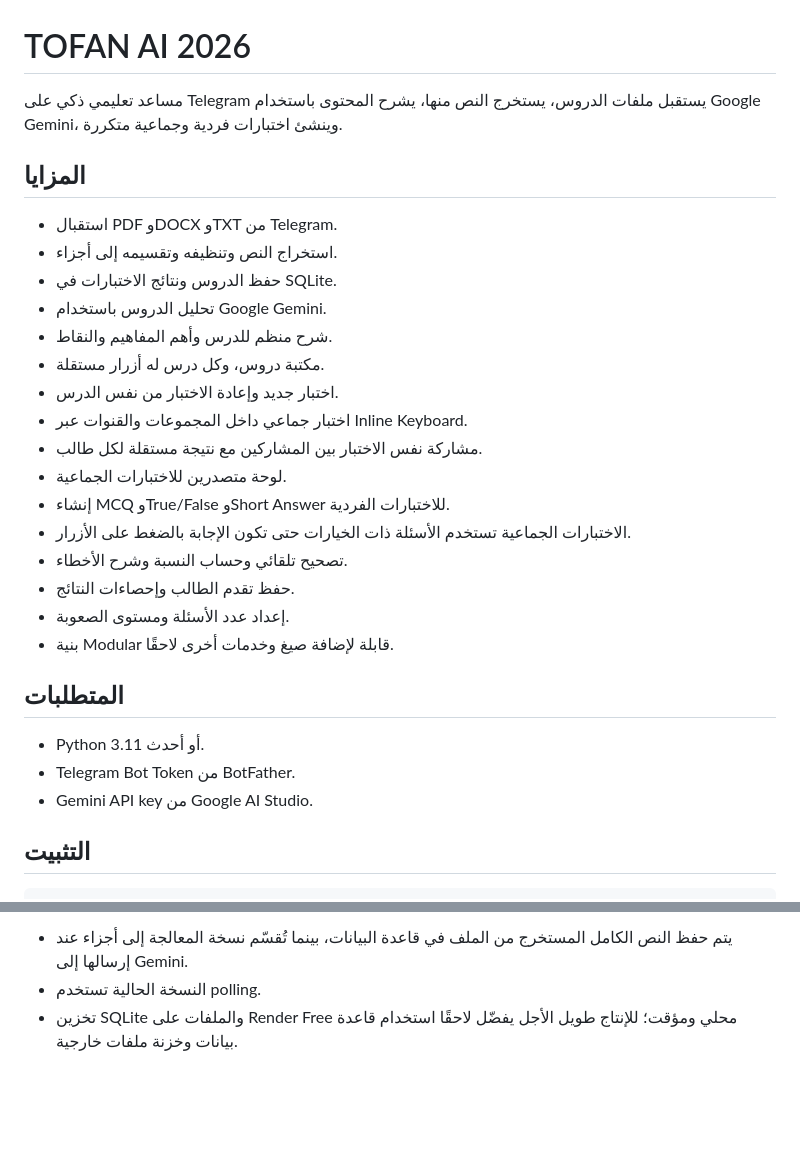
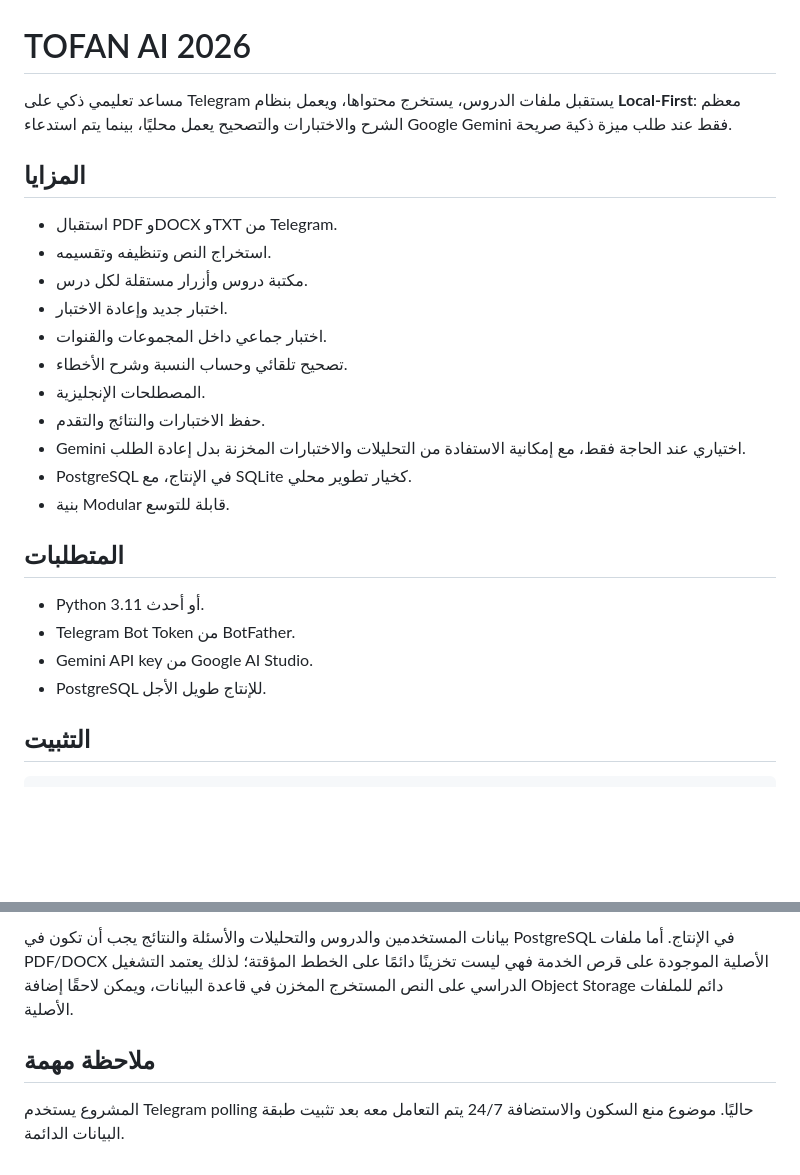
Before and after one commit to 781991937/TOFAN-AI-2026, a Markdown page: README.md, 2 parts joined by grey strips. Rendered like a GitHub page; blank space fills up the shorter version.

```diff
--- a/README.md
+++ b/README.md
@@ -1,31 +1,27 @@
 # TOFAN AI 2026
 
-مساعد تعليمي ذكي على Telegram يستقبل ملفات الدروس، يستخرج النص منها، يشرح المحتوى باستخدام Google Gemini، وينشئ اختبارات فردية وجماعية متكررة.
+مساعد تعليمي ذكي على Telegram يستقبل ملفات الدروس، يستخرج محتواها، ويعمل بنظام **Local-First**: معظم الشرح والاختبارات والتصحيح يعمل محليًا، بينما يتم استدعاء Google Gemini فقط عند طلب ميزة ذكية صريحة.
 
 ## المزايا
 
 - استقبال PDF وDOCX وTXT من Telegram.
-- استخراج النص وتنظيفه وتقسيمه إلى أجزاء.
-- حفظ الدروس ونتائج الاختبارات في SQLite.
-- تحليل الدروس باستخدام Google Gemini.
-- شرح منظم للدرس وأهم المفاهيم والنقاط.
-- مكتبة دروس، وكل درس له أزرار مستقلة.
-- اختبار جديد وإعادة الاختبار من نفس الدرس.
-- اختبار جماعي داخل المجموعات والقنوات عبر Inline Keyboard.
-- مشاركة نفس الاختبار بين المشاركين مع نتيجة مستقلة لكل طالب.
-- لوحة متصدرين للاختبارات الجماعية.
-- إنشاء MCQ وTrue/False وShort Answer للاختبارات الفردية.
-- الاختبارات الجماعية تستخدم الأسئلة ذات الخيارات حتى تكون الإجابة بالضغط على الأزرار.
+- استخراج النص وتنظيفه وتقسيمه.
+- مكتبة دروس وأزرار مستقلة لكل درس.
+- اختبار جديد وإعادة الاختبار.
+- اختبار جماعي داخل المجموعات والقنوات.
 - تصحيح تلقائي وحساب النسبة وشرح الأخطاء.
-- حفظ تقدم الطالب وإحصاءات النتائج.
-- إعداد عدد الأسئلة ومستوى الصعوبة.
-- بنية Modular قابلة لإضافة صيغ وخدمات أخرى لاحقًا.
+- المصطلحات الإنجليزية.
+- حفظ الاختبارات والنتائج والتقدم.
+- Gemini اختياري عند الحاجة فقط، مع إمكانية الاستفادة من التحليلات والاختبارات المخزنة بدل إعادة الطلب.
+- PostgreSQL في الإنتاج، مع SQLite كخيار تطوير محلي.
+- بنية Modular قابلة للتوسع.
 
 ## المتطلبات
 
 - Python 3.11 أو أحدث.
 - Telegram Bot Token من BotFather.
 - Gemini API key من Google AI Studio.
+- PostgreSQL للإنتاج طويل الأجل.
 
 ## التثبيت
 
@@ -113,4 +122,6 @@ python -m app.bot.main
 
-- يتم حفظ النص الكامل المستخرج من الملف في قاعدة البيانات، بينما تُقسّم نسخة المعالجة إلى أجزاء عند إرسالها إلى Gemini.
-- النسخة الحالية تستخدم polling.
-- تخزين SQLite والملفات على Render Free محلي ومؤقت؛ للإنتاج طويل الأجل يفضّل لاحقًا استخدام قاعدة بيانات وخزنة ملفات خارجية.
+بيانات المستخدمين والدروس والتحليلات والأسئلة والنتائج يجب أن تكون في PostgreSQL في الإنتاج. أما ملفات PDF/DOCX الأصلية الموجودة على قرص الخدمة فهي ليست تخزينًا دائمًا على الخطط المؤقتة؛ لذلك يعتمد التشغيل الدراسي على النص المستخرج المخزن في قاعدة البيانات، ويمكن لاحقًا إضافة Object Storage دائم للملفات الأصلية.
+
+## ملاحظة مهمة
+
+المشروع يستخدم Telegram polling حاليًا. موضوع منع السكون والاستضافة 24/7 يتم التعامل معه بعد تثبيت طبقة البيانات الدائمة.
```
Also changed, not shown: other parts of README.md (+40 -27 lines).
